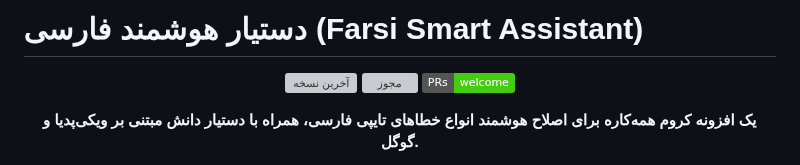
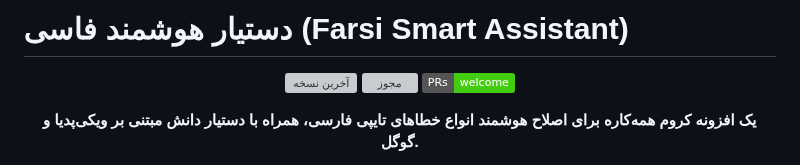
Before and after one commit to AmirMotefaker/Farsi-Smart-Assistant, a Markdown page: README.md, the part around the change. Rendered like a GitHub page; badges without logos; grey boxes are pictures that could not be loaded.

```diff
--- a/README.md
+++ b/README.md
@@ -1,4 +1,4 @@
-# دستیار هوشمند فارسی (Farsi Smart Assistant)
+# دستیار هوشمند فاسی (Farsi Smart Assistant)
 
 <p align="center">
   <a href="https://github.com/AmirMotefaker/Farsi-Smart-Assistant/releases/latest"><img src="https://img.shields.io/github/v/release/AmirMotefaker/Farsi-Smart-Assistant" alt="آخرین نسخه"></a>
```
